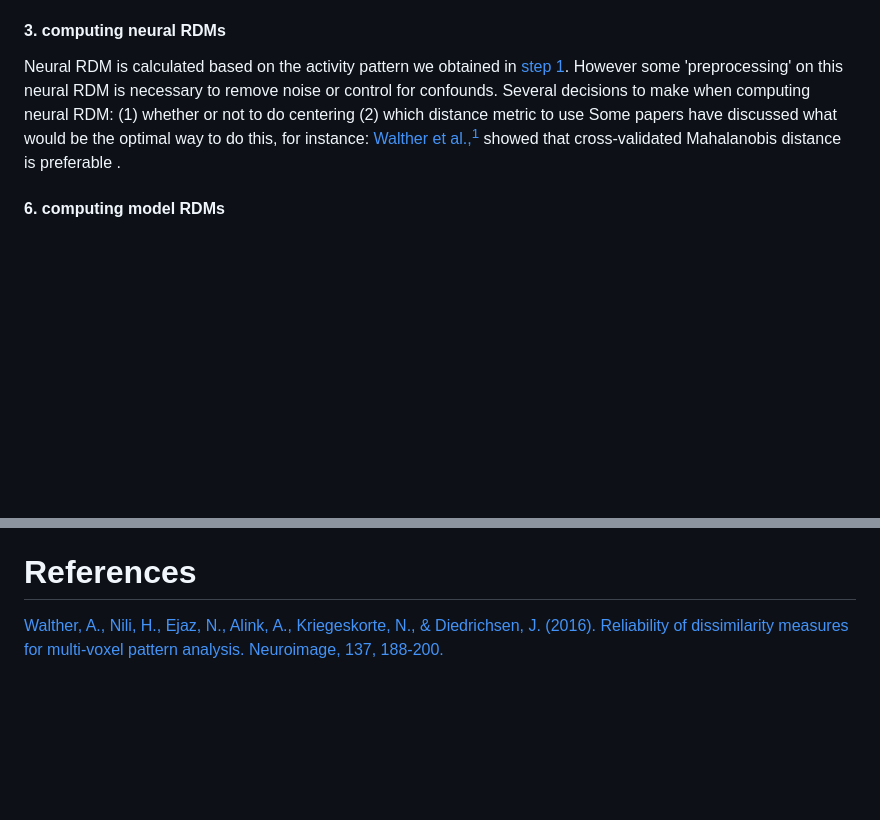
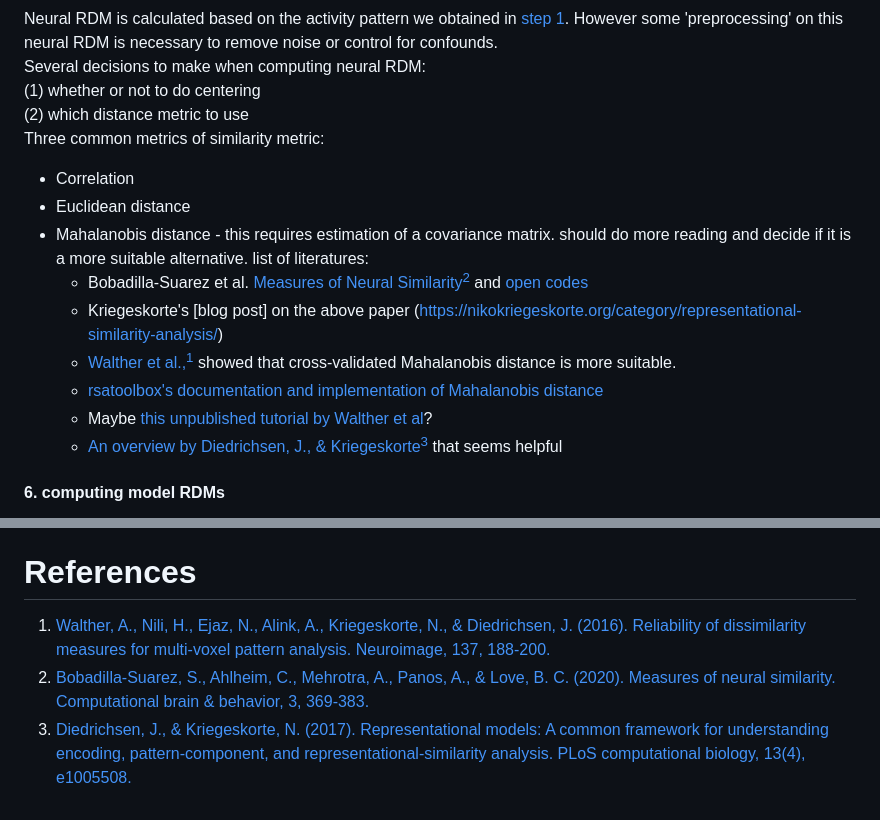
Before and after one commit to ZiluLiang/Pirate-fMRI_Analysis, a Markdown page: AnalysisPlanNoteBook.md, 2 parts joined by grey strips. Rendered like a GitHub page; blank space fills up the shorter version.

Commit message:
update analysis plan to log book

```diff
--- a/AnalysisPlanNoteBook.md
+++ b/AnalysisPlanNoteBook.md
@@ -28,8 +28,16 @@ Neural RDM is calculated based on the activity pattern we obtained in [step 1](/
 Several decisions to make when computing neural RDM:
 (1) whether or not to do centering
 (2) which distance metric to use
-Some papers have discussed what would be the optimal way to do this, for instance:
-[Walther et al.,](https://doi.org/10.1016/j.neuroimage.2015.12.012)[<sup>1</sup>](/AnalysisPlanNoteBook.md#references) showed that cross-validated Mahalanobis distance is preferable .
+Three common metrics of similarity metric:
+- Correlation
+- Euclidean distance
+- Mahalanobis distance - this requires estimation of a covariance matrix. should do more reading and decide if it is a more suitable alternative. list of literatures:
+   - Bobadilla-Suarez et al. [Measures of Neural Similarity](https://doi.org/10.1007/s42113-019-00068-5)[<sup>2</sup>](/AnalysisPlanNoteBook.md#references) and [open codes](https://osf.io/5a6bd/?view_only=)
+   - Kriegeskorte's [blog post] on the above paper (https://nikokriegeskorte.org/category/representational-similarity-analysis/)
+   - [Walther et al.,](https://doi.org/10.1016/j.neuroimage.2015.12.012)[<sup>1</sup>](/AnalysisPlanNoteBook.md#references) showed that cross-validated Mahalanobis distance is more suitable.
+   - [rsatoolbox's documentation and implementation of Mahalanobis distance](https://rsatoolbox.readthedocs.io/en/latest/distances.html)
+   - Maybe [this unpublished tutorial by Walther et al](https://www.mrc-cbu.cam.ac.uk/wp-content/uploads/www/sites/3/2014/10/Walther_etAl_representationalfMRIanalysis_unpublishedDraft.pdf)?
+   - [An overview by Diedrichsen, J., & Kriegeskorte](https://doi.org/10.1371/journal.pcbi.1005508)[<sup>3</sup>](/AnalysisPlanNoteBook.md#references) that seems helpful
 
 #### 6. computing model RDMs
 (1) sanity check model RDMs
@@ -44,4 +52,6 @@ split train/evaluation set by: actual train/test, random row/col, cross-task gen
 
 
 # References
-[Walther, A., Nili, H., Ejaz, N., Alink, A., Kriegeskorte, N., & Diedrichsen, J. (2016). Reliability of dissimilarity measures for multi-voxel pattern analysis. Neuroimage, 137, 188-200.](https://doi.org/10.1016/j.neuroimage.2015.12.012)
+1. [Walther, A., Nili, H., Ejaz, N., Alink, A., Kriegeskorte, N., & Diedrichsen, J. (2016). Reliability of dissimilarity measures for multi-voxel pattern analysis. Neuroimage, 137, 188-200.](https://doi.org/10.1016/j.neuroimage.2015.12.012)
+2. [Bobadilla-Suarez, S., Ahlheim, C., Mehrotra, A., Panos, A., & Love, B. C. (2020). Measures of neural similarity. Computational brain & behavior, 3, 369-383.](https://doi.org/10.1007/s42113-019-00068-5)
+3. [Diedrichsen, J., & Kriegeskorte, N. (2017). Representational models: A common framework for understanding encoding, pattern-component, and representational-similarity analysis. PLoS computational biology, 13(4), e1005508.](https://doi.org/10.1371/journal.pcbi.1005508)
```
Also changed, not shown: scripts/multivariate/MultivariateAnalysisPipeline.md (+7 -1 lines).
